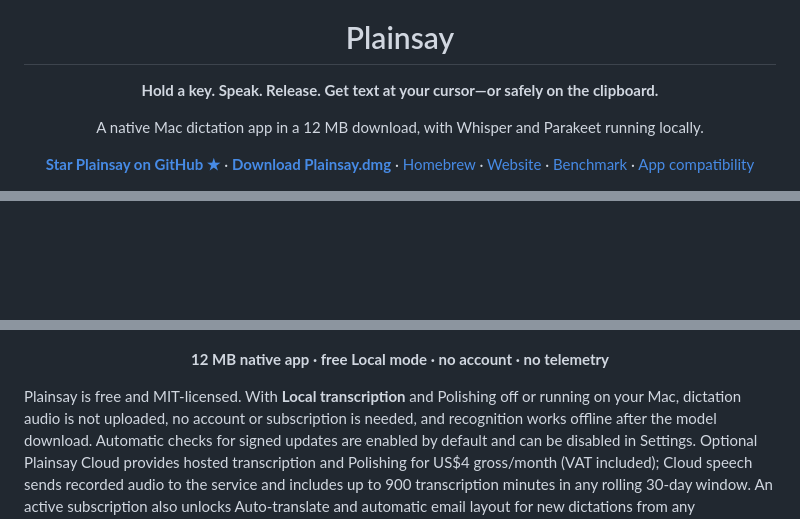
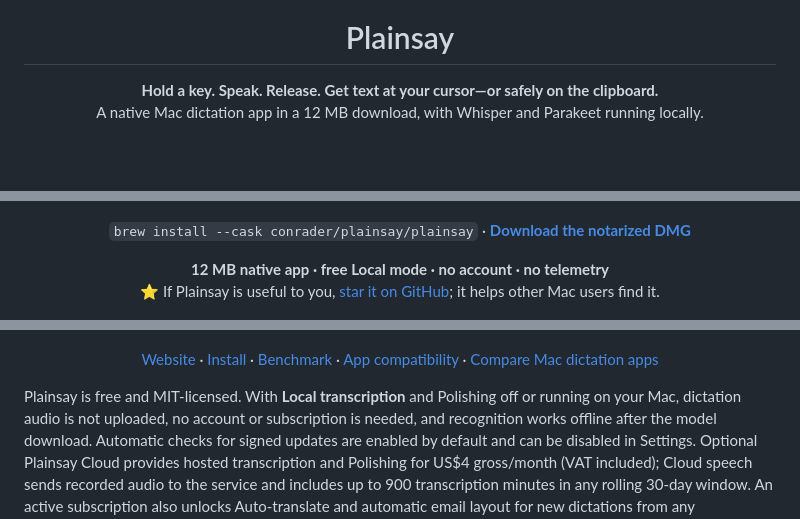
Before and after one commit to conrader/plainsay, a Markdown page: README.md, 3 parts joined by grey strips. GitHub-like rendering; blank space fills up the shorter version.

Commit message:
README: put install, badges and star prompt on the first screen (#60)
Adds GitHub downloads and stars badges, the Homebrew install line and DMG link
directly under the tagline, and a short star prompt, so a visitor sees what
Plainsay is and how to get it before scrolling.

Co-authored-by: Paperclip Agent <noreply@paperclip.ing>
Co-authored-by: Claude Opus 5.5 (1M context) <noreply@anthropic.com>

```diff
--- a/README.md
+++ b/README.md
@@ -5,19 +2,5 @@
 <h1 align="center">Plainsay</h1>
-
-<p align="center"><strong>Hold a key. Speak. Release. Get text at your cursor—or safely on the clipboard.</strong></p>
-
-<p align="center">
-  A native Mac dictation app in a 12 MB download, with Whisper and Parakeet running locally.
-</p>
-
-<p align="center">
-  <a href="https://github.com/conrader/plainsay"><strong>Star Plainsay on GitHub ★</strong></a>
-  · <a href="https://api.plainsay.app/releases/Plainsay-latest.dmg"><strong>Download Plainsay.dmg</strong></a>
-  · <a href="#install">Homebrew</a>
-  · <a href="https://plainsay.app/">Website</a>
-  · <a href="BENCHMARK.md">Benchmark</a>
-  · <a href="COMPATIBILITY.md">App compatibility</a>
-</p>
-
+<p align="center"><strong>Hold a key. Speak. Release. Get text at your cursor—or safely on the clipboard.</strong><br>
+A native Mac dictation app in a 12 MB download, with Whisper and Parakeet running locally.</p>
 <p align="center">
   <a href="https://github.com/conrader/plainsay/releases/latest"><img alt="Latest release" src="https://img.shields.io/github/v/release/conrader/plainsay?style=flat-square"></a>
@@ -25,13 +10,20 @@
   <img alt="macOS 14 or newer" src="https://img.shields.io/badge/macOS-14%2B-14161A?style=flat-square&logo=apple">
   <img alt="Apple silicon" src="https://img.shields.io/badge/Apple%20silicon-required-14161A?style=flat-square&logo=apple">
 </p>
+<p align="center"><code>brew install --cask conrader/plainsay/plainsay</code> · <a href="https://api.plainsay.app/releases/Plainsay-latest.dmg"><strong>Download the notarized DMG</strong></a></p>
+<p align="center"><strong>12 MB native app · free Local mode · no account · no telemetry</strong><br>
+⭐ If Plainsay is useful to you, <a href="https://github.com/conrader/plainsay/stargazers">star it on GitHub</a>; it helps other Mac users find it.</p>
 
 <p align="center">
   <a href="https://api.plainsay.app/releases/Plainsay-latest.dmg"><img src="docs/assets/social-preview.png" alt="Hold a key, speak, and release to put locally transcribed text at your cursor with Plainsay" width="820"></a>
 </p>
 
 <p align="center">
-  <strong>12 MB native app · free Local mode · no account · no telemetry</strong>
+  <a href="https://plainsay.app/">Website</a>
+  · <a href="#install">Install</a>
+  · <a href="BENCHMARK.md">Benchmark</a>
+  · <a href="COMPATIBILITY.md">App compatibility</a>
+  · <a href="https://plainsay.app/compare/">Compare Mac dictation apps</a>
 </p>
 
 Plainsay is free and MIT-licensed. With **Local transcription** and Polishing
```
Also changed, not shown: other parts of README.md (+3 -4 lines).
